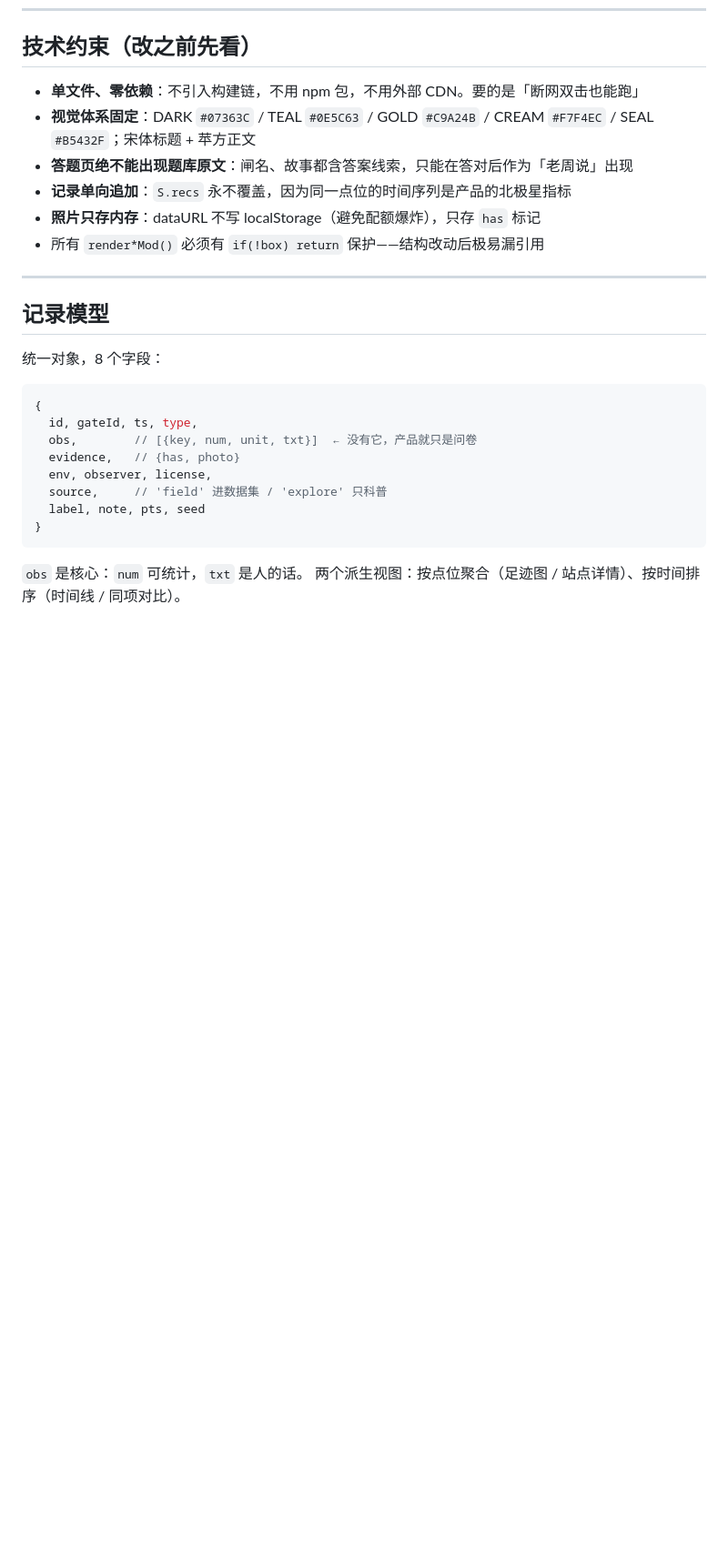
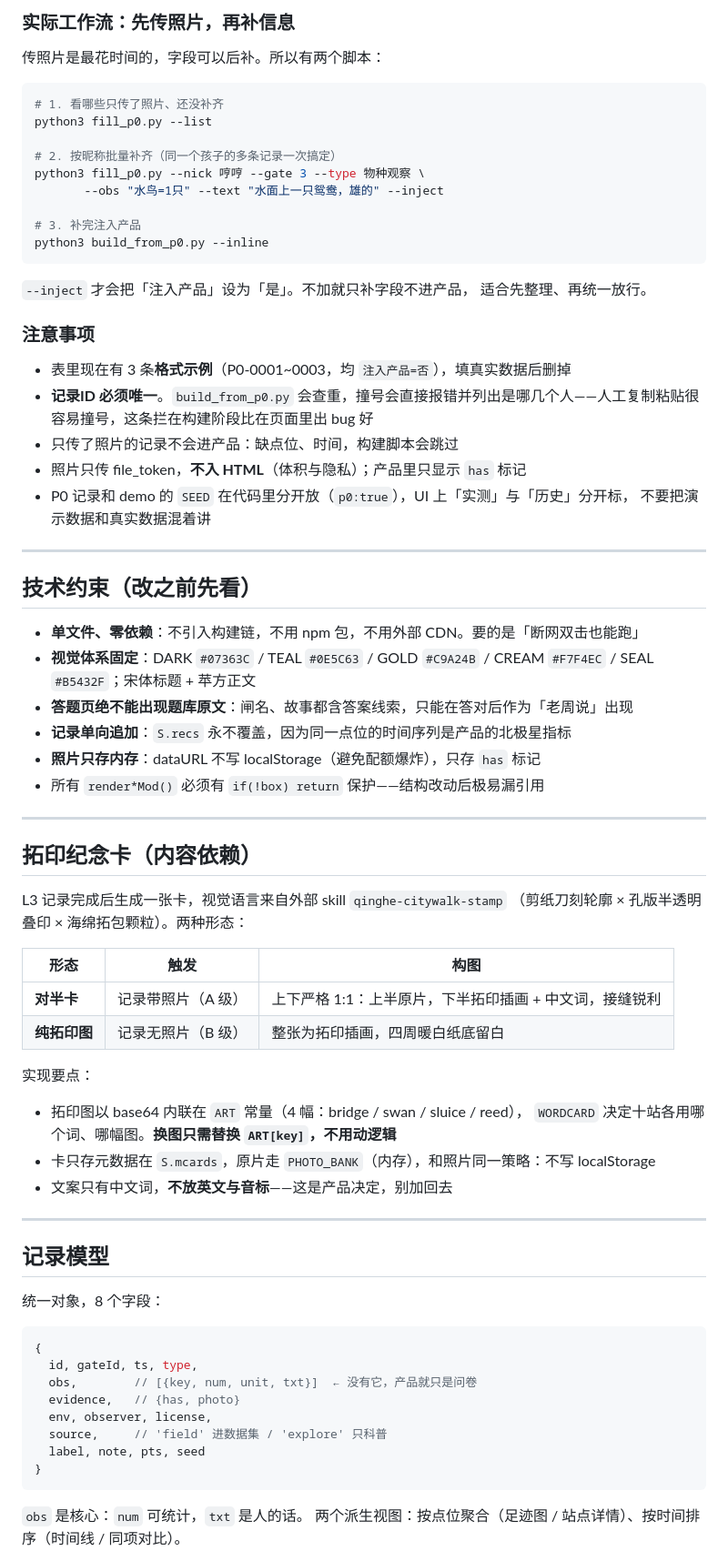
Before and after one commit to BlueBluechen/xiaohegong, a Markdown page: README.md, the part around one of its changes. Shown at 91% size. GitHub-like rendering; blank space fills up the shorter version.

````diff
--- a/README.md
+++ b/README.md
@@ -150,3 +221,33 @@ vefaas fn release --id c3avz9rf
+### 实际工作流：先传照片，再补信息
+
+传照片是最花时间的，字段可以后补。所以有两个脚本：
+
+```bash
+# 1. 看哪些只传了照片、还没补齐
+python3 fill_p0.py --list
+
+# 2. 按昵称批量补齐（同一个孩子的多条记录一次搞定）
+python3 fill_p0.py --nick 哼哼 --gate 3 --type 物种观察 \
+       --obs "水鸟=1只" --text "水面上一只鸳鸯，雄的" --inject
+
+# 3. 补完注入产品
+python3 build_from_p0.py --inline
+```
+
+`--inject` 才会把「注入产品」设为「是」。不加就只补字段不进产品，
+适合先整理、再统一放行。
+
+### 注意事项
+
+- 表里现在有 3 条**格式示例**（P0-0001~0003，均 `注入产品=否`），填真实数据后删掉
+- **记录ID 必须唯一**。`build_from_p0.py` 会查重，撞号会直接报错并列出是哪几个人——人工复制粘贴很容易撞号，这条拦在构建阶段比在页面里出 bug 好
+- 只传了照片的记录不会进产品：缺点位、时间，构建脚本会跳过
+- 照片只传 file_token，**不入 HTML**（体积与隐私）；产品里只显示 `has` 标记
+- P0 记录和 demo 的 `SEED` 在代码里分开放（`p0:true`），UI 上「实测」与「历史」分开标，
+  不要把演示数据和真实数据混着讲
+
+---
+
 ## 技术约束（改之前先看）
 
 - **单文件、零依赖**：不引入构建链，不用 npm 包，不用外部 CDN。要的是「断网双击也能跑」
@@ -155,6 +256,25 @@ vefaas fn release --id c3avz9rf
 - **记录单向追加**：`S.recs` 永不覆盖，因为同一点位的时间序列是产品的北极星指标
 - **照片只存内存**：dataURL 不写 localStorage（避免配额爆炸），只存 `has` 标记
 - 所有 `render*Mod()` 必须有 `if(!box) return` 保护——结构改动后极易漏引用
+
+---
+
+## 拓印纪念卡（内容依赖）
+
+L3 记录完成后生成一张卡，视觉语言来自外部 skill `qinghe-citywalk-stamp`
+（剪纸刀刻轮廓 × 孔版半透明叠印 × 海绵拓包颗粒）。两种形态：
+
+| 形态 | 触发 | 构图 |
+|---|---|---|
+| **对半卡** | 记录带照片（A 级） | 上下严格 1:1：上半原片，下半拓印插画 + 中文词，接缝锐利 |
+| **纯拓印图** | 记录无照片（B 级） | 整张为拓印插画，四周暖白纸底留白 |
+
+实现要点：
+
+- 拓印图以 base64 内联在 `ART` 常量（4 幅：bridge / swan / sluice / reed），
+  `WORDCARD` 决定十站各用哪个词、哪幅图。**换图只需替换 `ART[key]`，不用动逻辑**
+- 卡只存元数据在 `S.mcards`，原片走 `PHOTO_BANK`（内存），和照片同一策略：不写 localStorage
+- 文案只有中文词，**不放英文与音标**——这是产品决定，别加回去
 
 ---
 
````
Also changed, not shown: other parts of README.md (+72 -1 lines).
